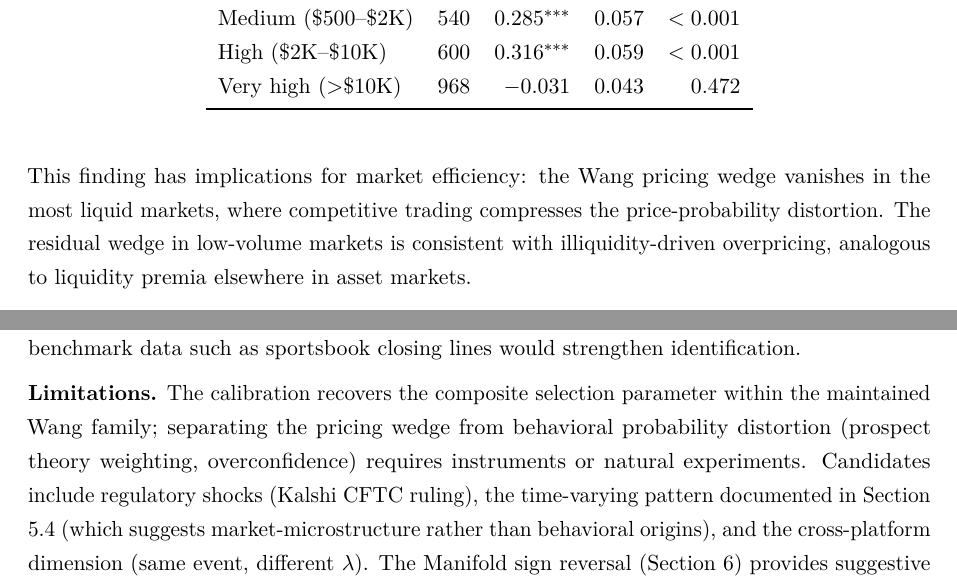
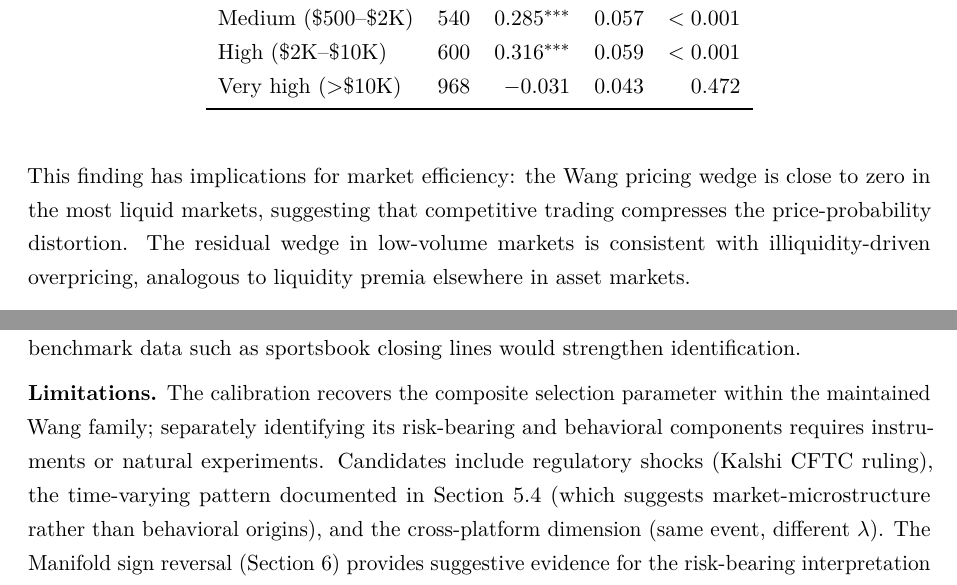
Before and after one commit to YichengYang-Ethan/prediction-market-pricing, a LaTeX paper (paper/paper.tex): two parts of pages 35 and 49 of 58, joined at a grey line, cut so that both start at the same text. Compiled offline with pdfLaTeX.

Commit message:
Final polish (v9): soften volume claim, align limitations language
- "vanishes in the most liquid" → "is close to zero in the most liquid"
- Limitations: "separating the pricing wedge from behavioral..." →
  "separately identifying its risk-bearing and behavioral components"

Co-Authored-By: Claude Opus 4.6 (1M context) <noreply@anthropic.com>

```diff
--- a/paper/paper.tex
+++ b/paper/paper.tex
@@ -1655,7 +1655,8 @@ Very high ($>$\$10K) & 968 & $-$0.031 & 0.043 & 0.472 \\
 \end{table}
 
 This finding has implications for market efficiency: the Wang pricing
-wedge vanishes in the most liquid markets, where competitive trading
+wedge is close to zero in the most liquid markets, suggesting
+that competitive trading
 compresses the price-probability distortion.
 The residual wedge in low-volume markets is consistent with
 illiquidity-driven overpricing, analogous to liquidity premia elsewhere
@@ -2226,9 +2227,8 @@ for a positive wedge, though sharper benchmark data such as sportsbook
 closing lines would strengthen identification.
 
 \textbf{Limitations.} The calibration recovers the composite selection parameter within the maintained Wang family;
-separating the pricing wedge from behavioral probability distortion
-(prospect theory weighting, overconfidence) requires instruments or
-natural experiments. Candidates include regulatory shocks (Kalshi CFTC
+separately identifying its risk-bearing and behavioral components
+requires instruments or natural experiments. Candidates include regulatory shocks (Kalshi CFTC
 ruling), the time-varying pattern documented in Section 5.4 (which
 suggests market-microstructure rather than behavioral origins), and the
 cross-platform dimension (same event, different \(\lambda\)). The
```
Also changed, not shown: paper/paper.tex (2 more changed lines).
